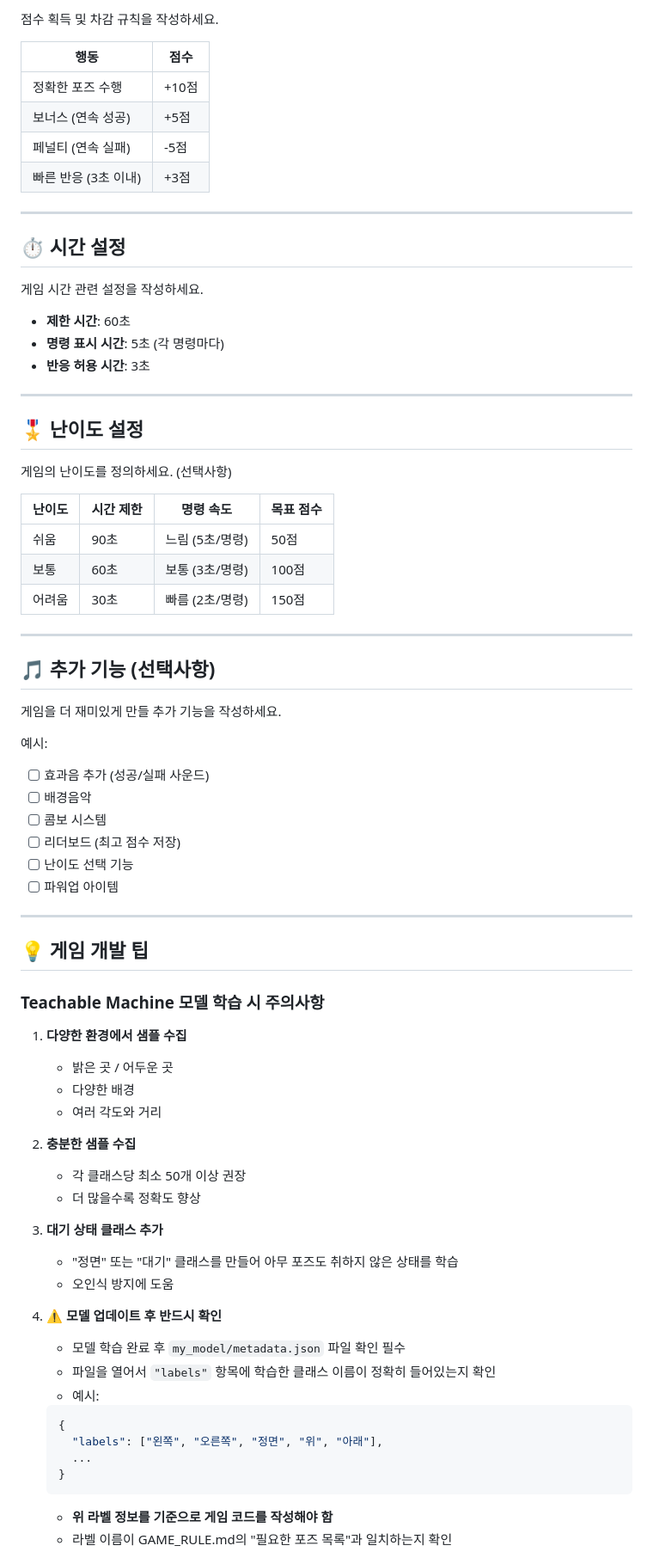
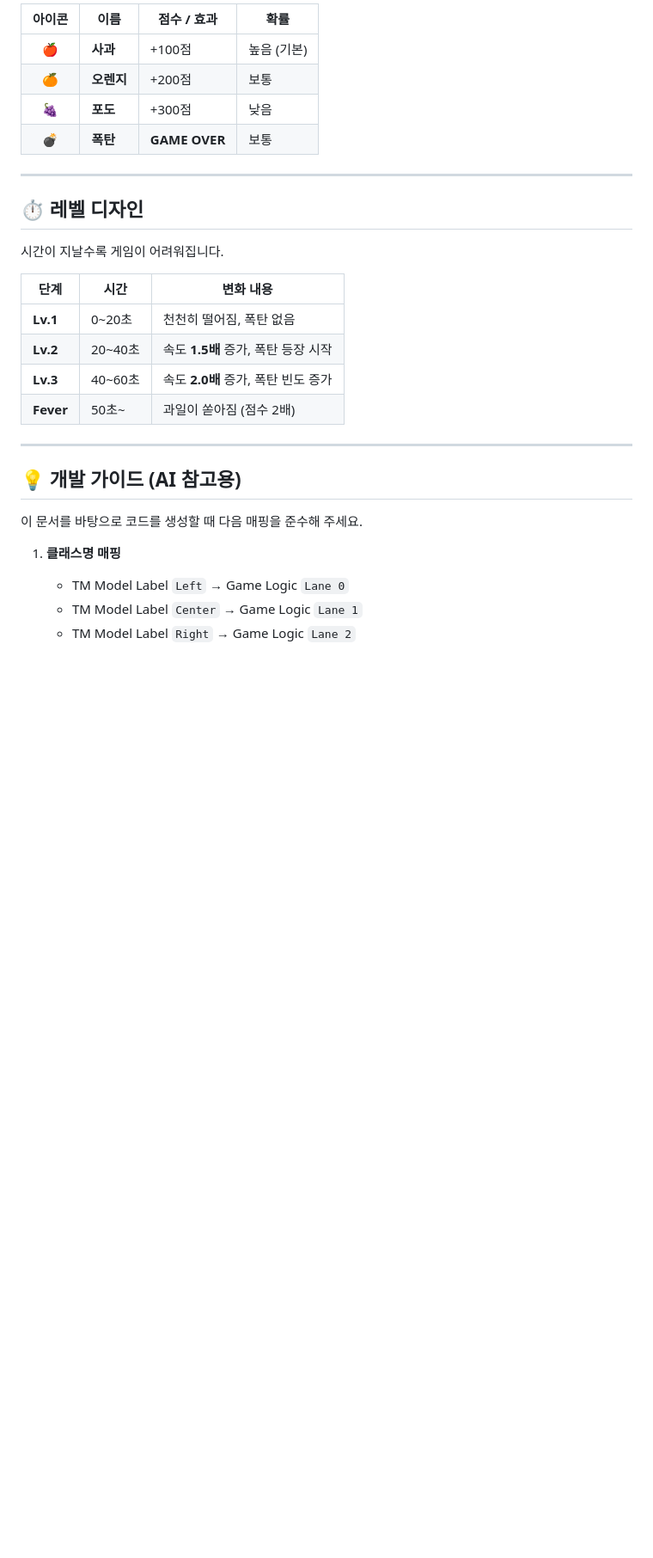
Before and after one commit to daholee/tm-pose-game, a Markdown page: GAME_RULE.md, the part around one of its changes. Shown at 86% size. Rendered like a GitHub page; blank space fills up the shorter version.

````diff
--- a/GAME_RULE.md
+++ b/GAME_RULE.md
@@ -80,78 +59,32 @@
 
-점수 획득 및 차감 규칙을 작성하세요.
-
-| 행동 | 점수 |
-|-----|------|
-| 정확한 포즈 수행 | +10점 |
-| 보너스 (연속 성공) | +5점 |
-| 페널티 (연속 실패) | -5점 |
-| 빠른 반응 (3초 이내) | +3점 |
+| 아이콘 | 이름 | 점수 / 효과 | 확률 |
+|:---:|---|---|---|
+| 🍎 | **사과** | +100점 | 높음 (기본) |
+| 🍊 | **오렌지** | +200점 | 보통 |
+| 🍇 | **포도** | +300점 | 낮음 |
+| 💣 | **폭탄** | **GAME OVER** | 보통 |
 
 ---
 
-## ⏱️ 시간 설정
+## ⏱️ 레벨 디자인
 
-게임 시간 관련 설정을 작성하세요.
+시간이 지날수록 게임이 어려워집니다.
 
-- **제한 시간**: 60초
-- **명령 표시 시간**: 5초 (각 명령마다)
-- **반응 허용 시간**: 3초
+| 단계 | 시간 | 변화 내용 |
+|---|---|---|
+| **Lv.1** | 0~20초 | 천천히 떨어짐, 폭탄 없음 |
+| **Lv.2** | 20~40초 | 속도 **1.5배** 증가, 폭탄 등장 시작 |
+| **Lv.3** | 40~60초 | 속도 **2.0배** 증가, 폭탄 빈도 증가 |
+| **Fever** | 50초~ | 과일이 쏟아짐 (점수 2배) |
 
 ---
 
-## 🎖️ 난이도 설정
+## 💡 개발 가이드 (AI 참고용)
 
-게임의 난이도를 정의하세요. (선택사항)
+이 문서를 바탕으로 코드를 생성할 때 다음 매핑을 준수해 주세요.
 
-| 난이도 | 시간 제한 | 명령 속도 | 목표 점수 |
-|-------|---------|---------|---------|
-| 쉬움 | 90초 | 느림 (5초/명령) | 50점 |
-| 보통 | 60초 | 보통 (3초/명령) | 100점 |
-| 어려움 | 30초 | 빠름 (2초/명령) | 150점 |
+1. **클래스명 매핑**
+   - TM Model Label `Left` → Game Logic `Lane 0`
+   - TM Model Label `Center` → Game Logic `Lane 1`
+   - TM Model Label `Right` → Game Logic `Lane 2`
 
----
-
-## 🎵 추가 기능 (선택사항)
-
-게임을 더 재미있게 만들 추가 기능을 작성하세요.
-
-예시:
-- [ ] 효과음 추가 (성공/실패 사운드)
-- [ ] 배경음악
-- [ ] 콤보 시스템
-- [ ] 리더보드 (최고 점수 저장)
-- [ ] 난이도 선택 기능
-- [ ] 파워업 아이템
-
----
-
-## 💡 게임 개발 팁
-
-### Teachable Machine 모델 학습 시 주의사항
-
-1. **다양한 환경에서 샘플 수집**
-   - 밝은 곳 / 어두운 곳
-   - 다양한 배경
-   - 여러 각도와 거리
-
-2. **충분한 샘플 수집**
-   - 각 클래스당 최소 50개 이상 권장
-   - 더 많을수록 정확도 향상
-
-3. **대기 상태 클래스 추가**
-   - "정면" 또는 "대기" 클래스를 만들어 아무 포즈도 취하지 않은 상태를 학습
-   - 오인식 방지에 도움
-
-4. **⚠️ 모델 업데이트 후 반드시 확인**
-   - 모델 학습 완료 후 `my_model/metadata.json` 파일 확인 필수
-   - 파일을 열어서 `"labels"` 항목에 학습한 클래스 이름이 정확히 들어있는지 확인
-   - 예시:
-   ```json
-   {
-     "labels": ["왼쪽", "오른쪽", "정면", "위", "아래"],
-     ...
-   }
-   ```
-   - **위 라벨 정보를 기준으로 게임 코드를 작성해야 함**
-   - 라벨 이름이 GAME_RULE.md의 "필요한 포즈 목록"과 일치하는지 확인
-
````
Also changed, not shown: other parts of GAME_RULE.md (+31 -113 lines).
